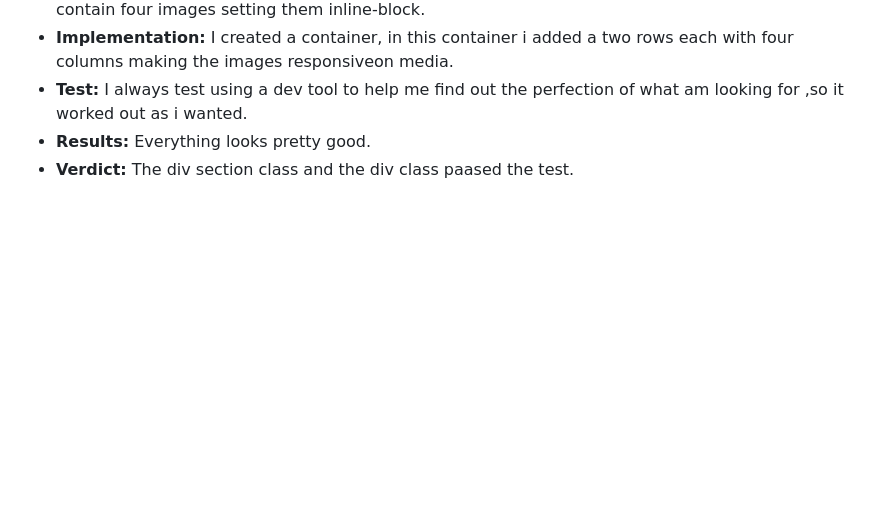
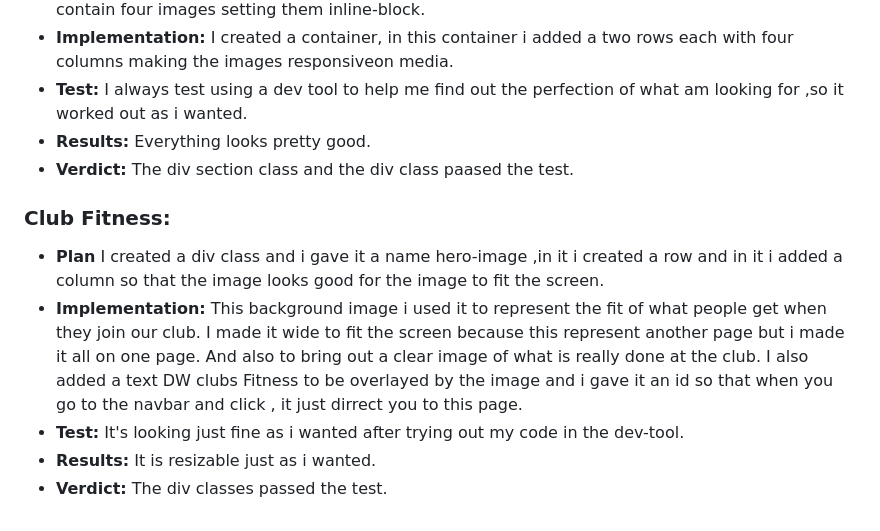
Before and after one commit to David-Gyavi/DW-Clubs, a Markdown page: README.md, the part around the change. Rendered like a GitHub page; blank space fills up the shorter version.

Commit message:
Club Fitness image is added to the readme.md file

```diff
--- a/README.md
+++ b/README.md
@@ -203,3 +203,12 @@ in it i added div row container, within the div row i added a div column for my
 * __Test:__ I always test using a dev tool to help me find out the perfection of what am looking for ,so it worked out as i wanted.
 * **Results:** Everything looks pretty good.
 * **Verdict:** The div section class and the div class paased the test.
+
+### Club Fitness:
+
+* **Plan** I created a div class and i gave it a name hero-image ,in it i created a row and in it i added a column so that the image looks good for the image to fit the screen.
+* __Implementation:__ This background image i used it to represent the fit of what people get when they join our club. I made it wide to fit the screen because this represent another page but i made it all on one page.
+And also to bring out a clear image of what is really done at the club. I also added a text DW clubs Fitness to be overlayed by the image and i gave it an id so that when you go to the navbar and click , it just dirrect you to this page.
+* __Test:__ It's looking just fine as i wanted after trying out my code in the dev-tool.
+* **Results:** It is resizable just as i wanted.
+* __Verdict:__ The div classes passed the test.
```
Also changed, not shown: assets/images/arm-strecher.jpg (renamed from assets/images/arm strecher.jpg), 2 other files.
